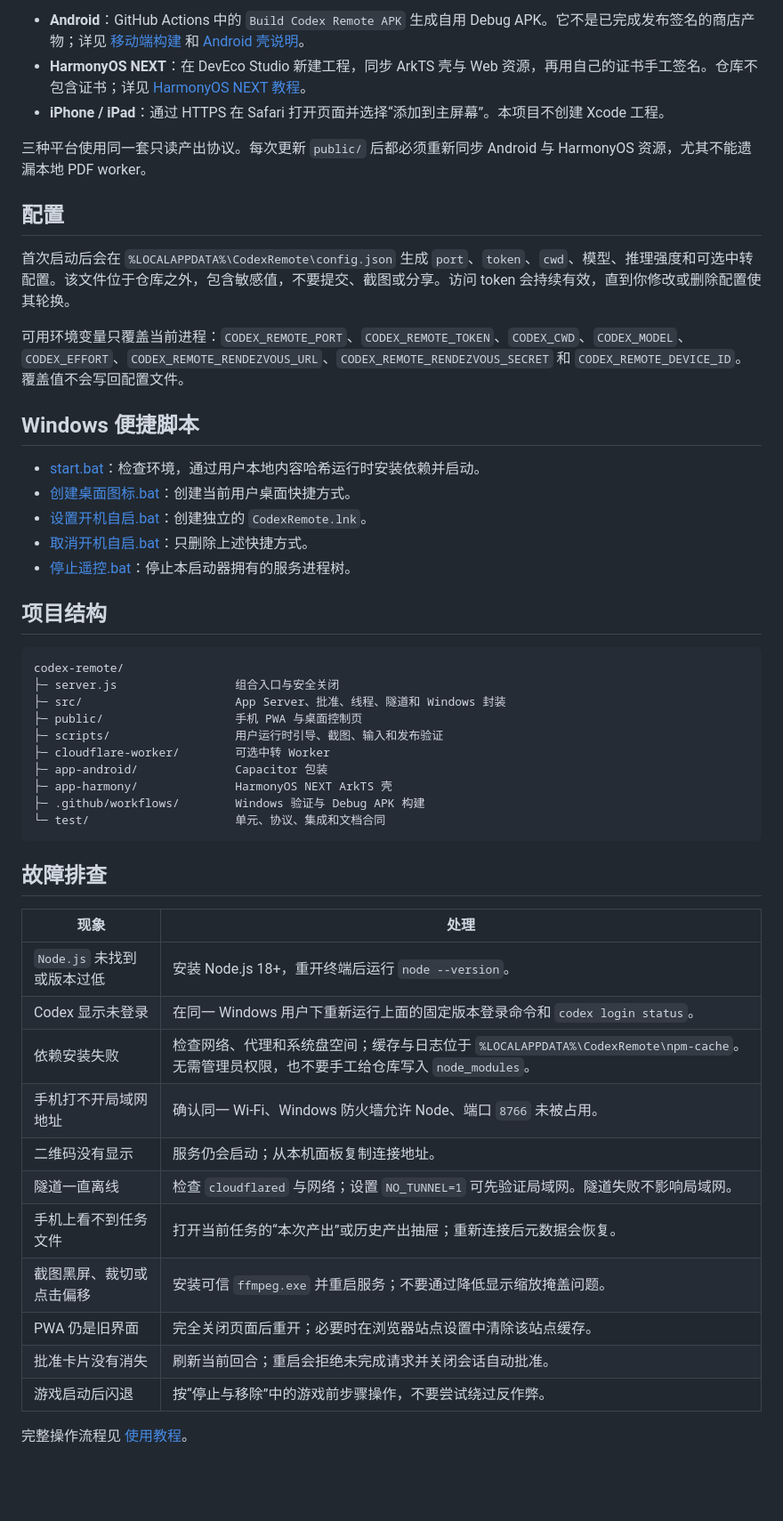
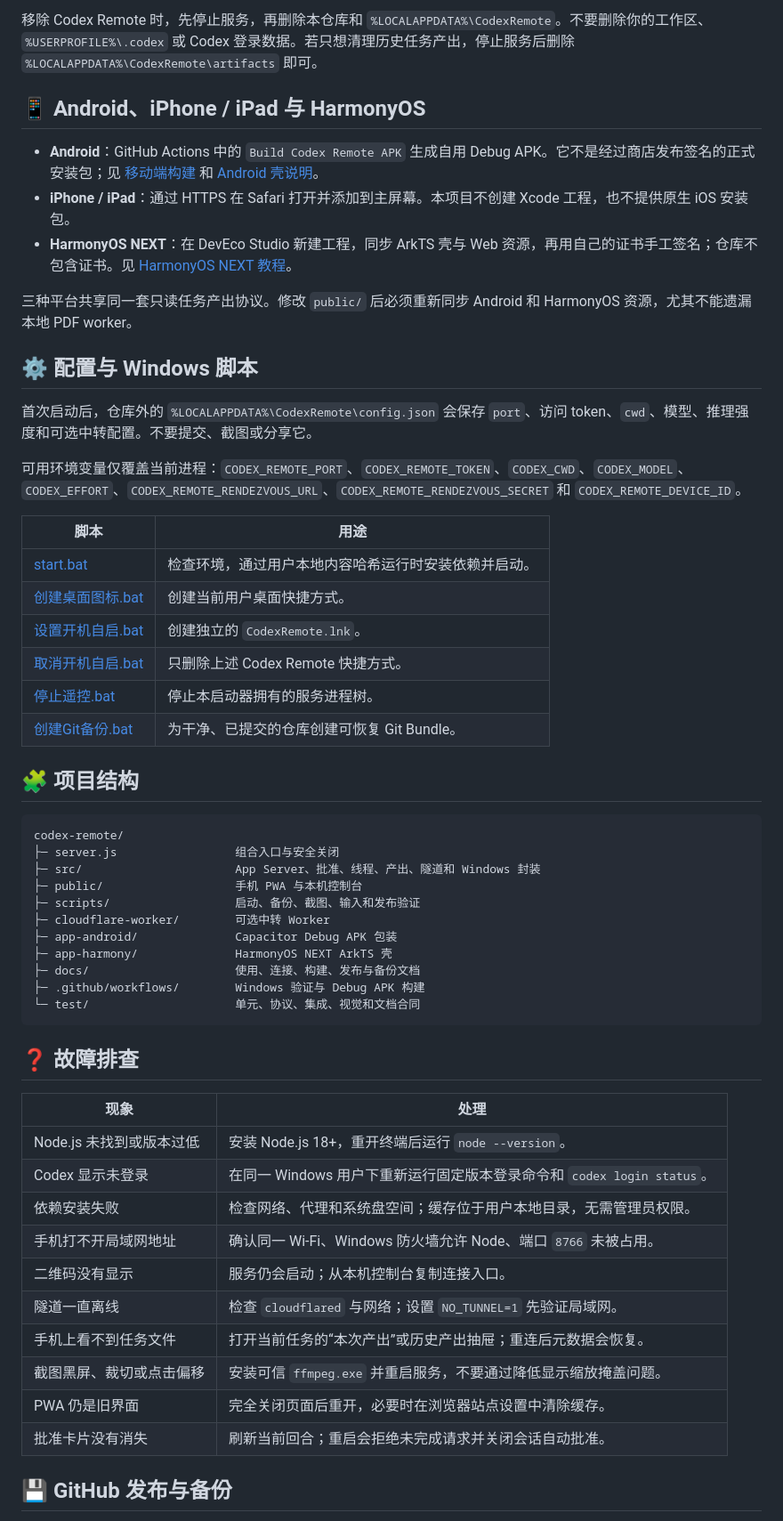
Before and after one commit to Xichen-Zhang423/codex-remote, a Markdown page: README.md, the part around the change printed below. Shown: that part at 89% size. Drawn GitHub-style; blank space fills up the shorter version.

````diff
--- a/README.md
+++ b/README.md
@@ -82,54 +145,59 @@ $env:NO_TUNNEL="1"
 
-- **Android**：GitHub Actions 中的 `Build Codex Remote APK` 生成自用 Debug APK。它不是已完成发布签名的商店产物；详见 [移动端构建](./docs/移动端构建.md) 和 [Android 壳说明](./app-android/README.md)。
-- **HarmonyOS NEXT**：在 DevEco Studio 新建工程，同步 ArkTS 壳与 Web 资源，再用自己的证书手工签名。仓库不包含证书；详见 [HarmonyOS NEXT 教程](./app-harmony/使用教程-鸿蒙NEXT.md)。
-- **iPhone / iPad**：通过 HTTPS 在 Safari 打开页面并选择“添加到主屏幕”。本项目不创建 Xcode 工程。
+移除 Codex Remote 时，先停止服务，再删除本仓库和 `%LOCALAPPDATA%\CodexRemote`。不要删除你的工作区、`%USERPROFILE%\.codex` 或 Codex 登录数据。若只想清理历史任务产出，停止服务后删除 `%LOCALAPPDATA%\CodexRemote\artifacts` 即可。
 
-三种平台使用同一套只读产出协议。每次更新 `public/` 后都必须重新同步 Android 与 HarmonyOS 资源，尤其不能遗漏本地 PDF worker。
+## 📱 Android、iPhone / iPad 与 HarmonyOS
 
-## 配置
+- **Android**：GitHub Actions 中的 `Build Codex Remote APK` 生成自用 Debug APK。它不是经过商店发布签名的正式安装包；见 [移动端构建](./docs/移动端构建.md) 和 [Android 壳说明](./app-android/README.md)。
+- **iPhone / iPad**：通过 HTTPS 在 Safari 打开并添加到主屏幕。本项目不创建 Xcode 工程，也不提供原生 iOS 安装包。
+- **HarmonyOS NEXT**：在 DevEco Studio 新建工程，同步 ArkTS 壳与 Web 资源，再用自己的证书手工签名；仓库不包含证书。见 [HarmonyOS NEXT 教程](./app-harmony/使用教程-鸿蒙NEXT.md)。
 
-首次启动后会在 `%LOCALAPPDATA%\CodexRemote\config.json` 生成 `port`、`token`、`cwd`、模型、推理强度和可选中转配置。该文件位于仓库之外，包含敏感值，不要提交、截图或分享。访问 token 会持续有效，直到你修改或删除配置使其轮换。
+三种平台共享同一套只读任务产出协议。修改 `public/` 后必须重新同步 Android 和 HarmonyOS 资源，尤其不能遗漏本地 PDF worker。
 
-可用环境变量只覆盖当前进程：`CODEX_REMOTE_PORT`、`CODEX_REMOTE_TOKEN`、`CODEX_CWD`、`CODEX_MODEL`、`CODEX_EFFORT`、`CODEX_REMOTE_RENDEZVOUS_URL`、`CODEX_REMOTE_RENDEZVOUS_SECRET` 和 `CODEX_REMOTE_DEVICE_ID`。覆盖值不会写回配置文件。
+## ⚙️ 配置与 Windows 脚本
 
-## Windows 便捷脚本
+首次启动后，仓库外的 `%LOCALAPPDATA%\CodexRemote\config.json` 会保存 `port`、访问 token、`cwd`、模型、推理强度和可选中转配置。不要提交、截图或分享它。
 
-- [start.bat](./start.bat)：检查环境，通过用户本地内容哈希运行时安装依赖并启动。
-- [创建桌面图标.bat](./创建桌面图标.bat)：创建当前用户桌面快捷方式。
-- [设置开机自启.bat](./设置开机自启.bat)：创建独立的 `CodexRemote.lnk`。
-- [取消开机自启.bat](./取消开机自启.bat)：只删除上述快捷方式。
-- [停止遥控.bat](./停止遥控.bat)：停止本启动器拥有的服务进程树。
+可用环境变量仅覆盖当前进程：`CODEX_REMOTE_PORT`、`CODEX_REMOTE_TOKEN`、`CODEX_CWD`、`CODEX_MODEL`、`CODEX_EFFORT`、`CODEX_REMOTE_RENDEZVOUS_URL`、`CODEX_REMOTE_RENDEZVOUS_SECRET` 和 `CODEX_REMOTE_DEVICE_ID`。
 
-## 项目结构
+| 脚本 | 用途 |
+|---|---|
+| [start.bat](./start.bat) | 检查环境，通过用户本地内容哈希运行时安装依赖并启动。 |
+| [创建桌面图标.bat](./创建桌面图标.bat) | 创建当前用户桌面快捷方式。 |
+| [设置开机自启.bat](./设置开机自启.bat) | 创建独立的 `CodexRemote.lnk`。 |
+| [取消开机自启.bat](./取消开机自启.bat) | 只删除上述 Codex Remote 快捷方式。 |
+| [停止遥控.bat](./停止遥控.bat) | 停止本启动器拥有的服务进程树。 |
+| [创建Git备份.bat](./创建Git备份.bat) | 为干净、已提交的仓库创建可恢复 Git Bundle。 |
+
+## 🧩 项目结构
 
 ```text
 codex-remote/
 ├─ server.js                 组合入口与安全关闭
-├─ src/                      App Server、批准、线程、隧道和 Windows 封装
-├─ public/                   手机 PWA 与桌面控制页
-├─ scripts/                  用户运行时引导、截图、输入和发布验证
+├─ src/                      App Server、批准、线程、产出、隧道和 Windows 封装
+├─ public/                   手机 PWA 与本机控制台
+├─ scripts/                  启动、备份、截图、输入和发布验证
 ├─ cloudflare-worker/        可选中转 Worker
-├─ app-android/              Capacitor 包装
+├─ app-android/              Capacitor Debug APK 包装
 ├─ app-harmony/              HarmonyOS NEXT ArkTS 壳
+├─ docs/                     使用、连接、构建、发布与备份文档
 ├─ .github/workflows/        Windows 验证与 Debug APK 构建
-└─ test/                     单元、协议、集成和文档合同
+└─ test/                     单元、协议、集成、视觉和文档合同
 ```
 
-## 故障排查
+## ❓ 故障排查
 
 | 现象 | 处理 |
 |---|---|
-| `Node.js` 未找到或版本过低 | 安装 Node.js 18+，重开终端后运行 `node --version`。 |
-| Codex 显示未登录 | 在同一 Windows 用户下重新运行上面的固定版本登录命令和 `codex login status`。 |
-| 依赖安装失败 | 检查网络、代理和系统盘空间；缓存与日志位于 `%LOCALAPPDATA%\CodexRemote\npm-cache`。无需管理员权限，也不要手工给仓库写入 `node_modules`。 |
+| Node.js 未找到或版本过低 | 安装 Node.js 18+，重开终端后运行 `node --version`。 |
+| Codex 显示未登录 | 在同一 Windows 用户下重新运行固定版本登录命令和 `codex login status`。 |
+| 依赖安装失败 | 检查网络、代理和系统盘空间；缓存位于用户本地目录，无需管理员权限。 |
 | 手机打不开局域网地址 | 确认同一 Wi-Fi、Windows 防火墙允许 Node、端口 `8766` 未被占用。 |
-| 二维码没有显示 | 服务仍会启动；从本机面板复制连接地址。 |
-| 隧道一直离线 | 检查 `cloudflared` 与网络；设置 `NO_TUNNEL=1` 可先验证局域网。隧道失败不影响局域网。 |
-| 手机上看不到任务文件 | 打开当前任务的“本次产出”或历史产出抽屉；重新连接后元数据会恢复。 |
-| 截图黑屏、裁切或点击偏移 | 安装可信 `ffmpeg.exe` 并重启服务；不要通过降低显示缩放掩盖问题。 |
-| PWA 仍是旧界面 | 完全关闭页面后重开；必要时在浏览器站点设置中清除该站点缓存。 |
+| 二维码没有显示 | 服务仍会启动；从本机控制台复制连接入口。 |
+| 隧道一直离线 | 检查 `cloudflared` 与网络；设置 `NO_TUNNEL=1` 先验证局域网。 |
+| 手机上看不到任务文件 | 打开当前任务的“本次产出”或历史产出抽屉；重连后元数据会恢复。 |
+| 截图黑屏、裁切或点击偏移 | 安装可信 `ffmpeg.exe` 并重启服务，不要通过降低显示缩放掩盖问题。 |
+| PWA 仍是旧界面 | 完全关闭页面后重开，必要时在浏览器站点设置中清除缓存。 |
 | 批准卡片没有消失 | 刷新当前回合；重启会拒绝未完成请求并关闭会话自动批准。 |
-| 游戏启动后闪退 | 按“停止与移除”中的游戏前步骤操作，不要尝试绕过反作弊。 |
 
-完整操作流程见 [使用教程](./docs/使用教程.md)。
+## 💾 GitHub 发布与备份
 
````
Also changed, not shown: other parts of README.md (+118 -48 lines), docs/GitHub发布与备份.md (added, +154 -0 lines), docs/images/desktop-panel.png (added), docs/images/mobile-artifacts.png (added), docs/images/mobile-console.png (added), 8 other files.
